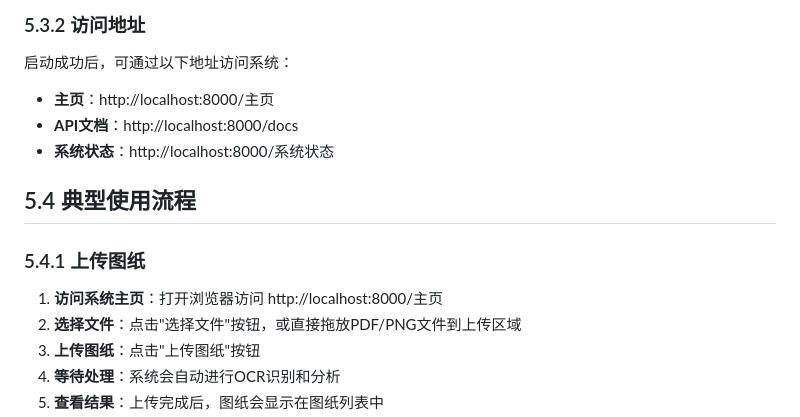
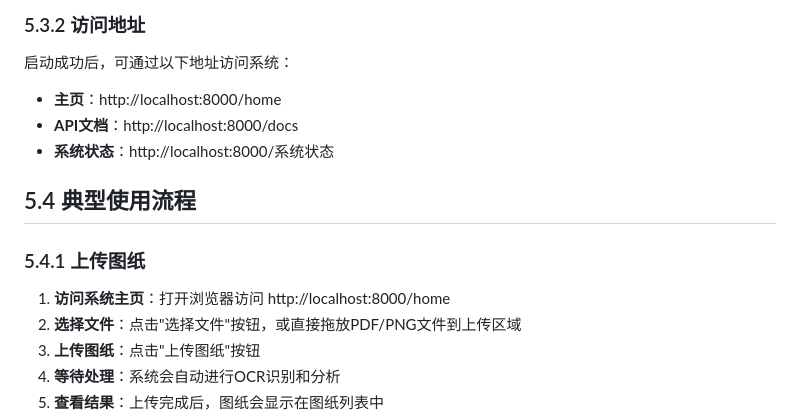
Before and after one commit to liu-Daniel7/solidcog, a Markdown page: 第五章 安装及使用.md, the part around the change. Drawn GitHub-style.

```diff
--- a/第五章 安装及使用.md
+++ b/第五章 安装及使用.md
@@ -78,7 +78,7 @@ uvicorn main:app --reload --host 0.0.0.0 --port 8000
 
 启动成功后，可通过以下地址访问系统：
 
-- **主页**：http://localhost:8000/主页
+- **主页**：http://localhost:8000/home
 - **API文档**：http://localhost:8000/docs
 - **系统状态**：http://localhost:8000/系统状态
 
@@ -86,7 +86,7 @@ uvicorn main:app --reload --host 0.0.0.0 --port 8000
 
 ### 5.4.1 上传图纸
 
-1. **访问系统主页**：打开浏览器访问 http://localhost:8000/主页
+1. **访问系统主页**：打开浏览器访问 http://localhost:8000/home
 2. **选择文件**：点击"选择文件"按钮，或直接拖放PDF/PNG文件到上传区域
 3. **上传图纸**：点击"上传图纸"按钮
 4. **等待处理**：系统会自动进行OCR识别和分析
```
Also changed, not shown: README.md (+1 -1 lines), 技术文档.md (+10 -10 lines).
